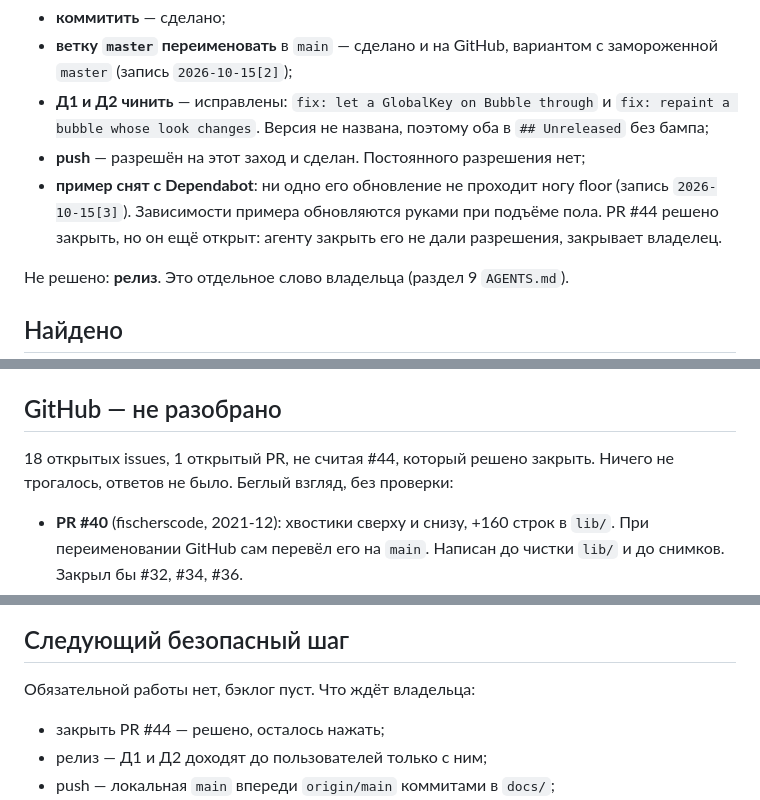
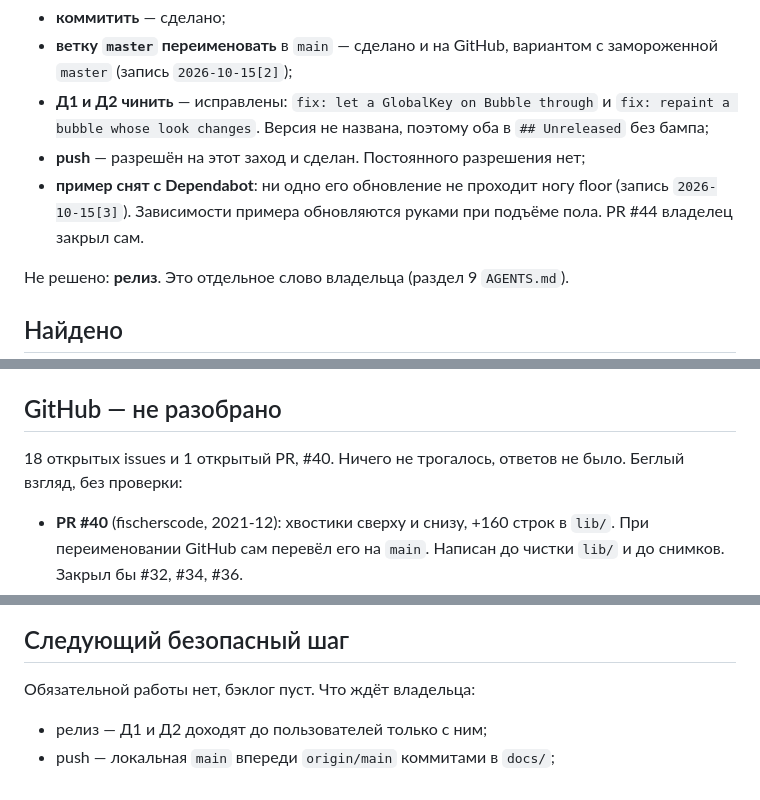
Before and after one commit to vi-k/bubble, a Markdown page: docs/handoff.md, 3 parts joined by grey strips. Drawn GitHub-style.

Commit message:
docs: PR #44 is closed
The owner closed it, so nothing about the Dependabot episode waits on
anyone now.

Co-Authored-By: Claude Opus 5.5 <noreply@anthropic.com>
Claude-Session: https://claude.ai/code/session_01PcLPeLDJajr6aF9uy6LZsE

```diff
--- a/docs/handoff.md
+++ b/docs/handoff.md
@@ -76,8 +76,7 @@
 - **push** — разрешён на этот заход и сделан. Постоянного разрешения нет;
 - **пример снят с Dependabot**: ни одно его обновление не проходит ногу floor
   (запись `2026-10-15[3]`). Зависимости примера обновляются руками при подъёме
-  пола. PR #44 решено закрыть, но он ещё открыт: агенту закрыть его не дали
-  разрешения, закрывает владелец.
+  пола. PR #44 владелец закрыл сам.
 
 Не решено: **релиз**. Это отдельное слово владельца (раздел 9 `AGENTS.md`).
 
@@ -120,8 +119,8 @@ Impeller флага не различает и рисует тень под вс
 
 ## GitHub — не разобрано
 
-18 открытых issues, 1 открытый PR, не считая #44, который решено закрыть.
-Ничего не трогалось, ответов не было. Беглый взгляд, без проверки:
+18 открытых issues и 1 открытый PR, #40. Ничего не трогалось, ответов не было.
+Беглый взгляд, без проверки:
 
 - **PR #40** (fischerscode, 2021-12): хвостики сверху и снизу, +160 строк
   в `lib/`. При переименовании GitHub сам перевёл его на `main`. Написан
@@ -144,7 +143,6 @@ Impeller флага не различает и рисует тень под вс
 
 Обязательной работы нет, бэклог пуст. Что ждёт владельца:
 
-- закрыть PR #44 — решено, осталось нажать;
 - релиз — Д1 и Д2 доходят до пользователей только с ним;
 - push — локальная `main` впереди `origin/main` коммитами в `docs/`;
 - разбор issues и PR #40 — ответы на GitHub идут от имени владельца;
```
Also changed, not shown: docs/records/2026-10-15[3]-dependabot-example-report.md (+1 -2 lines).
